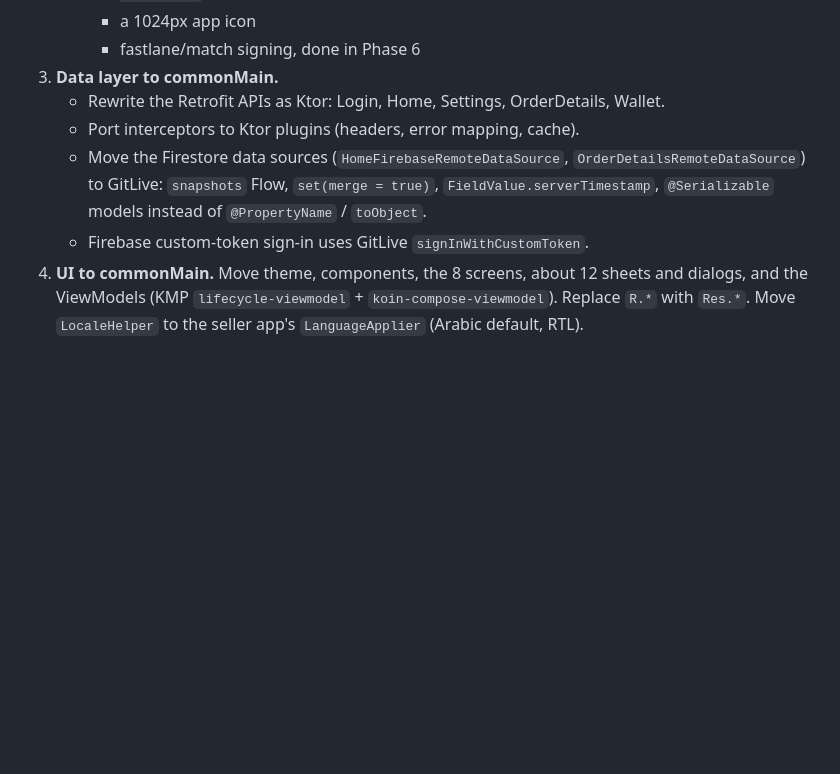
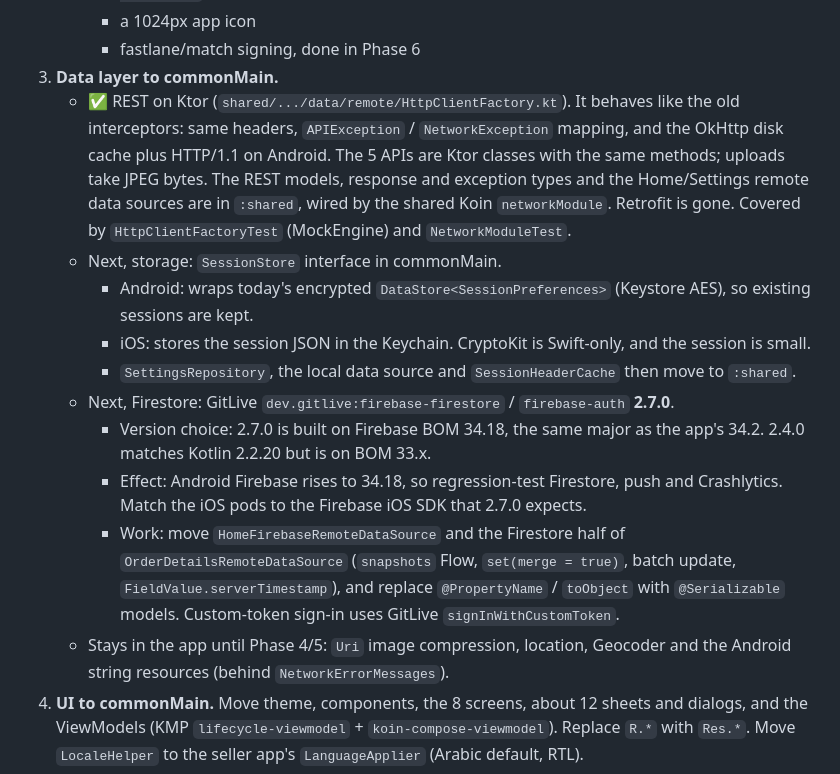
Before and after one commit to OvastaApp/Ovasta-Logistics-App, a Markdown page: docs/KMP_MIGRATION_PLAN.md, the part around the change. Rendered like a GitHub page; blank space fills up the shorter version.

Commit message:
docs(kmp): record Phase 3 REST progress and the storage/Firestore plan
Co-Authored-By: Claude Opus 5.5 <noreply@anthropic.com>

```diff
--- a/docs/KMP_MIGRATION_PLAN.md
+++ b/docs/KMP_MIGRATION_PLAN.md
@@ -54,10 +54,16 @@ Library choices:
      - a 1024px app icon
      - fastlane/match signing, done in Phase 6
 3. **Data layer to commonMain.**
-   - Rewrite the Retrofit APIs as Ktor: Login, Home, Settings, OrderDetails, Wallet.
-   - Port interceptors to Ktor plugins (headers, error mapping, cache).
-   - Move the Firestore data sources (`HomeFirebaseRemoteDataSource`, `OrderDetailsRemoteDataSource`) to GitLive: `snapshots` Flow, `set(merge = true)`, `FieldValue.serverTimestamp`, `@Serializable` models instead of `@PropertyName` / `toObject`.
-   - Firebase custom-token sign-in uses GitLive `signInWithCustomToken`.
+   - ✅ REST on Ktor (`shared/.../data/remote/HttpClientFactory.kt`). It behaves like the old interceptors: same headers, `APIException` / `NetworkException` mapping, and the OkHttp disk cache plus HTTP/1.1 on Android. The 5 APIs are Ktor classes with the same methods; uploads take JPEG bytes. The REST models, response and exception types and the Home/Settings remote data sources are in `:shared`, wired by the shared Koin `networkModule`. Retrofit is gone. Covered by `HttpClientFactoryTest` (MockEngine) and `NetworkModuleTest`.
+   - Next, storage: `SessionStore` interface in commonMain.
+     - Android: wraps today's encrypted `DataStore<SessionPreferences>` (Keystore AES), so existing sessions are kept.
+     - iOS: stores the session JSON in the Keychain. CryptoKit is Swift-only, and the session is small.
+     - `SettingsRepository`, the local data source and `SessionHeaderCache` then move to `:shared`.
+   - Next, Firestore: GitLive `dev.gitlive:firebase-firestore` / `firebase-auth` **2.7.0**.
+     - Version choice: 2.7.0 is built on Firebase BOM 34.18, the same major as the app's 34.2. 2.4.0 matches Kotlin 2.2.20 but is on BOM 33.x.
+     - Effect: Android Firebase rises to 34.18, so regression-test Firestore, push and Crashlytics. Match the iOS pods to the Firebase iOS SDK that 2.7.0 expects.
+     - Work: move `HomeFirebaseRemoteDataSource` and the Firestore half of `OrderDetailsRemoteDataSource` (`snapshots` Flow, `set(merge = true)`, batch update, `FieldValue.serverTimestamp`), and replace `@PropertyName` / `toObject` with `@Serializable` models. Custom-token sign-in uses GitLive `signInWithCustomToken`.
+   - Stays in the app until Phase 4/5: `Uri` image compression, location, Geocoder and the Android string resources (behind `NetworkErrorMessages`).
 4. **UI to commonMain.** Move theme, components, the 8 screens, about 12 sheets and dialogs, and the ViewModels (KMP `lifecycle-viewmodel` + `koin-compose-viewmodel`). Replace `R.*` with `Res.*`. Move `LocaleHelper` to the seller app's `LanguageApplier` (Arabic default, RTL).
 5. **Platform features:** tracking and notifications, detailed below.
 6. **Thin apps.**
```
